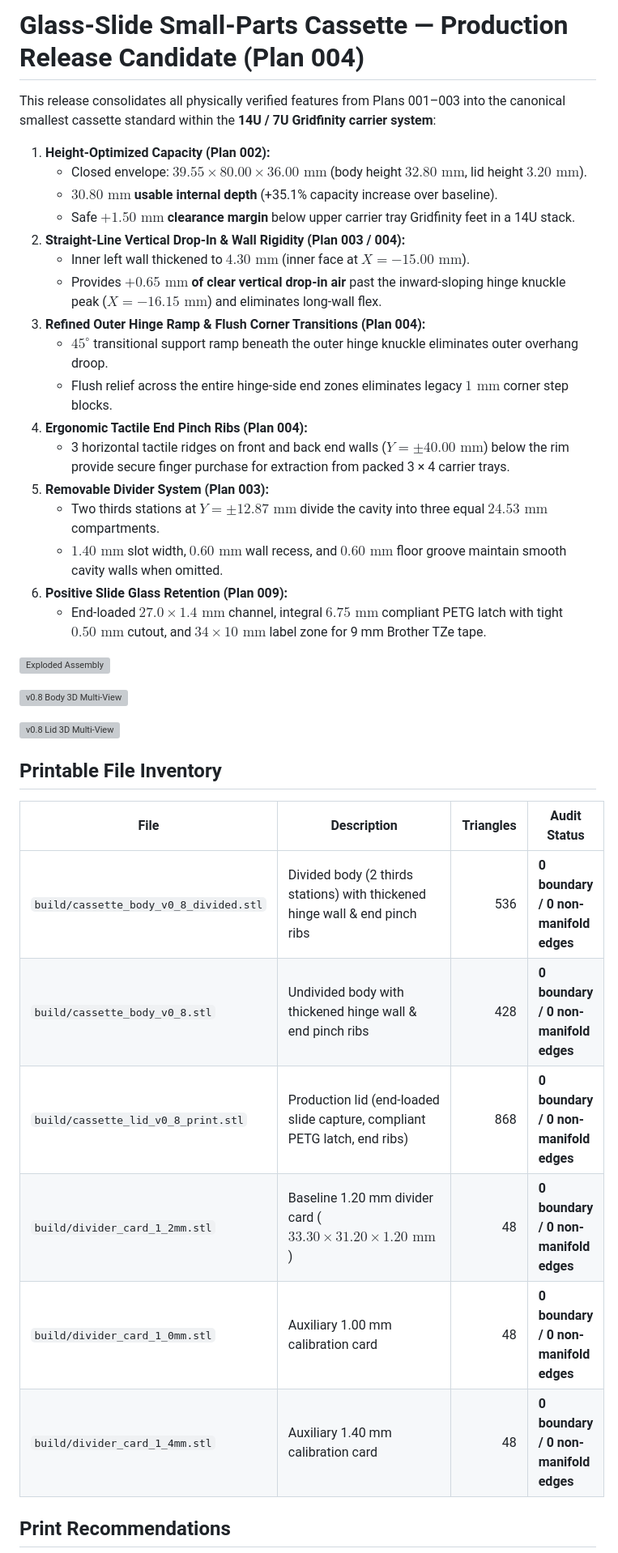
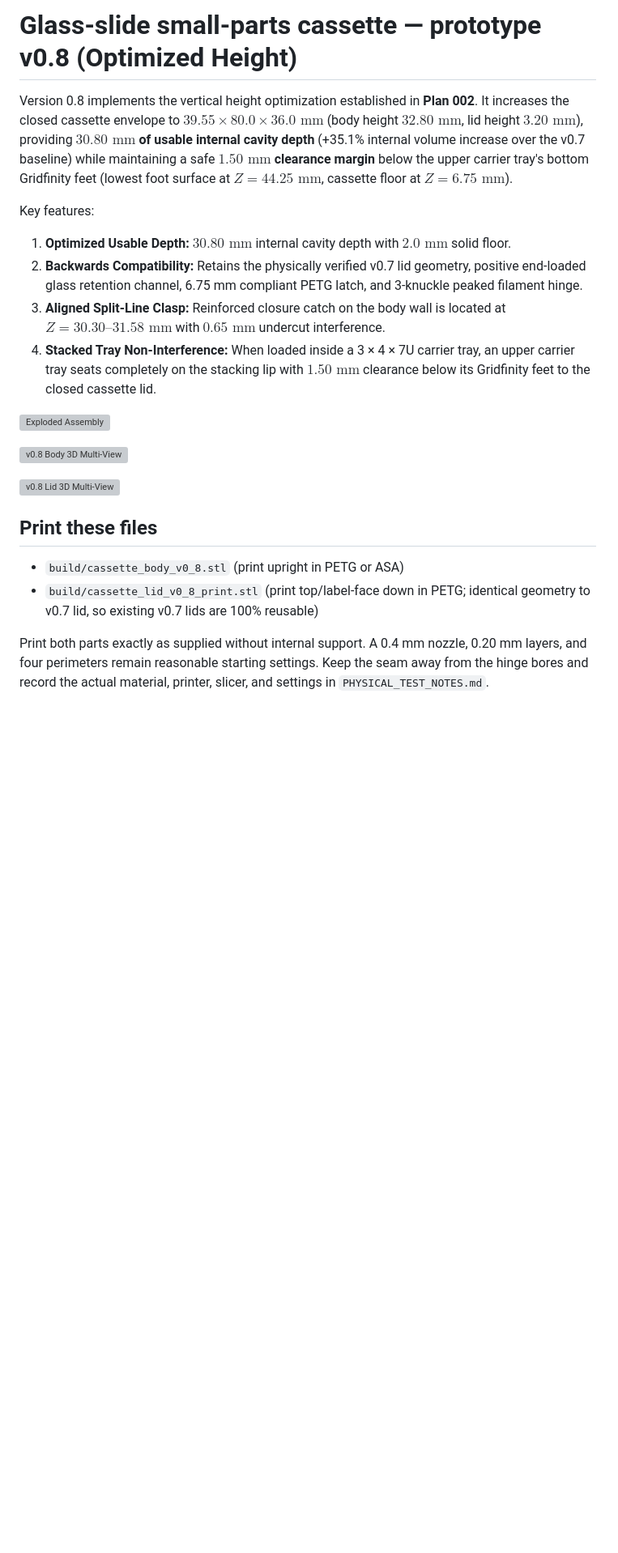
Before and after one commit to ericrowe/Small-Parts-Bins, a Markdown page: Cassettes/glass_slide_cassette_40x80/README.md, the part around one of its changes. Shown at 81% size. GitHub-like rendering; blank space fills up the shorter version; grey boxes are pictures that could not be loaded.

```diff
--- a/Cassettes/glass_slide_cassette_40x80/README.md
+++ b/Cassettes/glass_slide_cassette_40x80/README.md
@@ -1,24 +1,17 @@
-# Glass-Slide Small-Parts Cassette — Production Release Candidate (Plan 004)
+# Glass-slide small-parts cassette — prototype v0.8 (Optimized Height)
 
-This release consolidates all physically verified features from Plans 001–003 into the canonical smallest cassette standard within the **14U / 7U Gridfinity carrier system**:
+Version 0.8 implements the vertical height optimization established in **Plan 002**.
+It increases the closed cassette envelope to **$39.55 \times 80.0 \times 36.0\text{ mm}$**
+(body height $32.80\text{ mm}$, lid height $3.20\text{ mm}$), providing **$30.80\text{ mm}$ of
+usable internal cavity depth** (+35.1% internal volume increase over the v0.7 baseline)
+while maintaining a safe **$1.50\text{ mm}$ clearance margin** below the upper carrier
+tray's bottom Gridfinity feet (lowest foot surface at $Z = 44.25\text{ mm}$, cassette floor at $Z = 6.75\text{ mm}$).
 
-1. **Height-Optimized Capacity (Plan 002):**
-   - Closed envelope: **$39.55 \times 80.00 \times 36.00\text{ mm}$** (body height $32.80\text{ mm}$, lid height $3.20\text{ mm}$).
-   - **$30.80\text{ mm}$ usable internal depth** (+35.1% capacity increase over baseline).
-   - Safe **$+1.50\text{ mm}$ clearance margin** below upper carrier tray Gridfinity feet in a 14U stack.
-2. **Straight-Line Vertical Drop-In & Wall Rigidity (Plan 003 / 004):**
-   - Inner left wall thickened to **$4.30\text{ mm}$** (inner face at $X = -15.00\text{ mm}$).
-   - Provides **$+0.65\text{ mm}$ of clear vertical drop-in air** past the inward-sloping hinge knuckle peak ($X = -16.15\text{ mm}$) and eliminates long-wall flex.
-3. **Refined Outer Hinge Ramp & Flush Corner Transitions (Plan 004):**
-   - $45^\circ$ transitional support ramp beneath the outer hinge knuckle eliminates outer overhang droop.
-   - Flush relief across the entire hinge-side end zones eliminates legacy $1\text{ mm}$ corner step blocks.
-4. **Ergonomic Tactile End Pinch Ribs (Plan 004):**
-   - 3 horizontal tactile ridges on front and back end walls ($Y = \pm 40.00\text{ mm}$) below the rim provide secure finger purchase for extraction from packed 3 × 4 carrier trays.
-5. **Removable Divider System (Plan 003):**
-   - Two thirds stations at $Y = \pm 12.87\text{ mm}$ divide the cavity into three equal **$24.53\text{ mm}$** compartments.
-   - $1.40\text{ mm}$ slot width, $0.60\text{ mm}$ wall recess, and $0.60\text{ mm}$ floor groove maintain smooth cavity walls when omitted.
-6. **Positive Slide Glass Retention (Plan 009):**
-   - End-loaded $27.0 \times 1.4\text{ mm}$ channel, integral $6.75\text{ mm}$ compliant PETG latch with tight $0.50\text{ mm}$ cutout, and $34 \times 10\text{ mm}$ label zone for 9 mm Brother TZe tape.
+Key features:
+1. **Optimized Usable Depth:** $30.80\text{ mm}$ internal cavity depth with $2.0\text{ mm}$ solid floor.
+2. **Backwards Compatibility:** Retains the physically verified v0.7 lid geometry, positive end-loaded glass retention channel, 6.75 mm compliant PETG latch, and 3-knuckle peaked filament hinge.
+3. **Aligned Split-Line Clasp:** Reinforced closure catch on the body wall is located at $Z = 30.30\text{--}31.58\text{ mm}$ with $0.65\text{ mm}$ undercut interference.
+4. **Stacked Tray Non-Interference:** When loaded inside a 3 × 4 × 7U carrier tray, an upper carrier tray seats completely on the stacking lip with $1.50\text{ mm}$ clearance below its Gridfinity feet to the closed cassette lid.
 
 ![Exploded Assembly](build/cassette_v0_8_exploded_assembly.png)
 
@@ -26,16 +19,13 @@ This release consolidates all physically verified features from Plans 001–003
 
 ![v0.8 Lid 3D Multi-View](build/cassette_lid_v0_8_multiview.png)
 
-## Printable File Inventory
+## Print these files
 
-| File | Description | Triangles | Audit Status |
-|---|---|---:|---|
-| `build/cassette_body_v0_8_divided.stl` | Divided body (2 thirds stations) with thickened hinge wall & end pinch ribs | 536 | **0 boundary / 0 non-manifold edges** |
-| `build/cassette_body_v0_8.stl` | Undivided body with thickened hinge wall & end pinch ribs | 428 | **0 boundary / 0 non-manifold edges** |
-| `build/cassette_lid_v0_8_print.stl` | Production lid (end-loaded slide capture, compliant PETG latch, end ribs) | 868 | **0 boundary / 0 non-manifold edges** |
-| `build/divider_card_1_2mm.stl` | Baseline 1.20 mm divider card ($33.30 \times 31.20 \times 1.20\text{ mm}$) | 48 | **0 boundary / 0 non-manifold edges** |
-| `build/divider_card_1_0mm.stl` | Auxiliary 1.00 mm calibration card | 48 | **0 boundary / 0 non-manifold edges** |
-| `build/divider_card_1_4mm.stl` | Auxiliary 1.40 mm calibration card | 48 | **0 boundary / 0 non-manifold edges** |
+- `build/cassette_body_v0_8.stl` (print upright in PETG or ASA)
+- `build/cassette_lid_v0_8_print.stl` (print top/label-face down in PETG; identical geometry to v0.7 lid, so existing v0.7 lids are 100% reusable)
 
-## Print Recommendations
+Print both parts exactly as supplied without internal support. A 0.4 mm nozzle,
+0.20 mm layers, and four perimeters remain reasonable starting settings. Keep the
+seam away from the hinge bores and record the actual material, printer, slicer, and
+settings in `PHYSICAL_TEST_NOTES.md`.
 
```
Also changed, not shown: other parts of Cassettes/glass_slide_cassette_40x80/README.md (+52 -14 lines), Plans/004-finalize-smallest-cassette-and-carrier.md (+5 -5 lines), docs/images/cassette_body_v0_8_multiview.png, docs/images/cassette_lid_v0_8_multiview.png, docs/images/cassette_v0_8_exploded_assembly.png, 11 other files.
